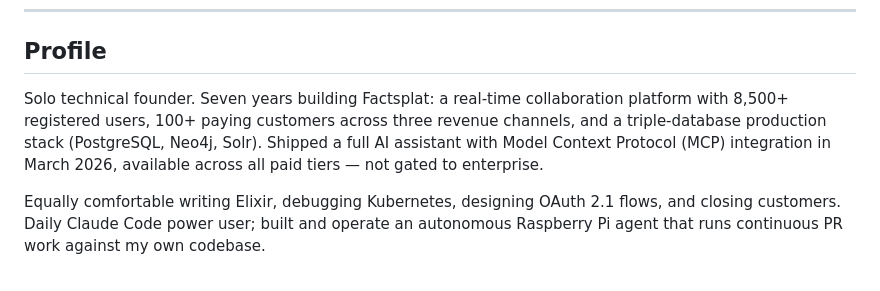
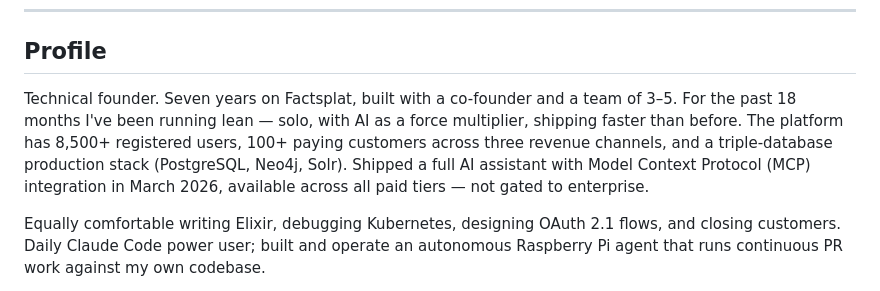
Before and after one commit to svennhv/svenn-cv, a Markdown page: svenn-cv-en.md, the part around the change. Rendered like a GitHub page.

Commit message:
Reframe opening: technical founder + co-founder history + lean-with-AI angle

```diff
--- a/svenn-cv-en.md
+++ b/svenn-cv-en.md
@@ -9,7 +9,7 @@ vatne@metaito.com · Oslo, Norway · [factsplat.com](https://factsplat.com) · [
 
 ## Profile
 
-Solo technical founder. Seven years building Factsplat: a real-time collaboration platform with 8,500+ registered users, 100+ paying customers across three revenue channels, and a triple-database production stack (PostgreSQL, Neo4j, Solr). Shipped a full AI assistant with Model Context Protocol (MCP) integration in March 2026, available across all paid tiers — not gated to enterprise.
+Technical founder. Seven years on Factsplat, built with a co-founder and a team of 3–5. For the past 18 months I've been running lean — solo, with AI as a force multiplier, shipping faster than before. The platform has 8,500+ registered users, 100+ paying customers across three revenue channels, and a triple-database production stack (PostgreSQL, Neo4j, Solr). Shipped a full AI assistant with Model Context Protocol (MCP) integration in March 2026, available across all paid tiers — not gated to enterprise.
 
 Equally comfortable writing Elixir, debugging Kubernetes, designing OAuth 2.1 flows, and closing customers. Daily Claude Code power user; built and operate an autonomous Raspberry Pi agent that runs continuous PR work against my own codebase.
 
```
Also changed, not shown: svenn-cv-no.md (+1 -1 lines).
